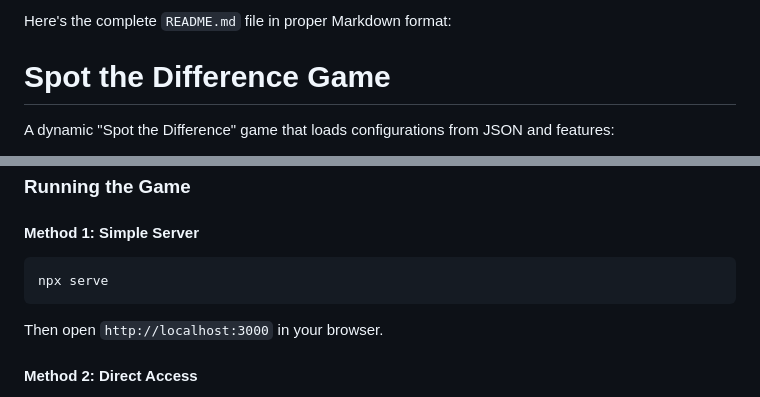
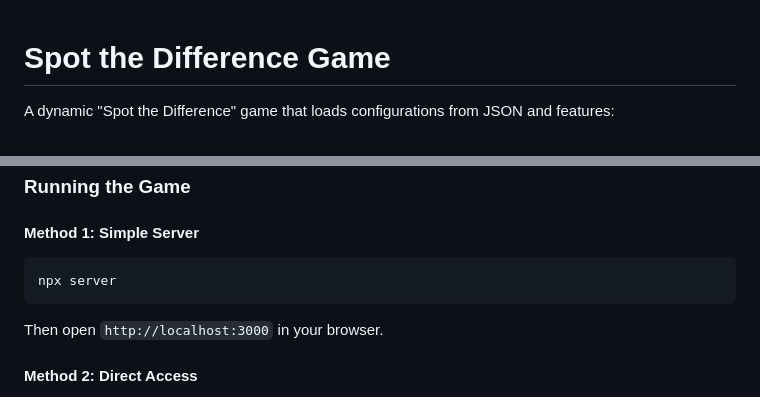
Before and after one commit to Nookendra-23/Spot-the-Diff, a Markdown page: README.md, 2 parts joined by grey strips. Rendered like a GitHub page.

````diff
--- a/README.md
+++ b/README.md
@@ -1,5 +1,3 @@
-Here's the complete `README.md` file in proper Markdown format:
-
 
 # Spot the Difference Game
 
@@ -29,7 +27,7 @@ A dynamic "Spot the Difference" game that loads configurations from JSON and fea
 ### Running the Game
 #### Method 1: Simple Server
 ```bash
-npx serve
+npx server
 ```
 Then open `http://localhost:3000` in your browser.
 
````
